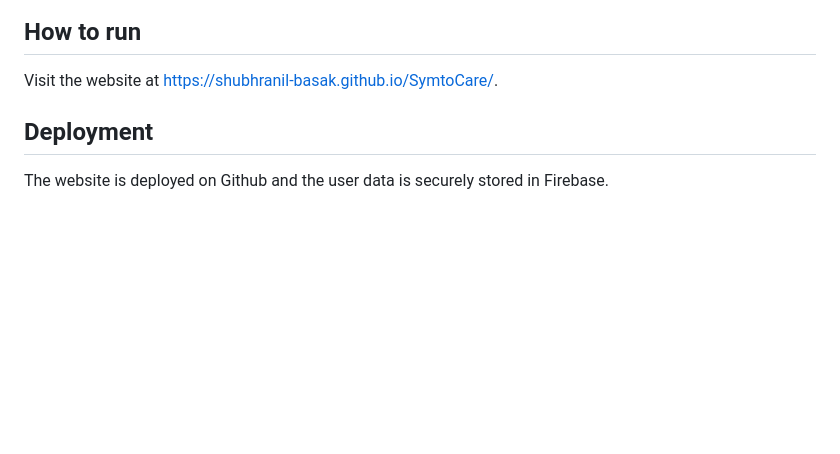
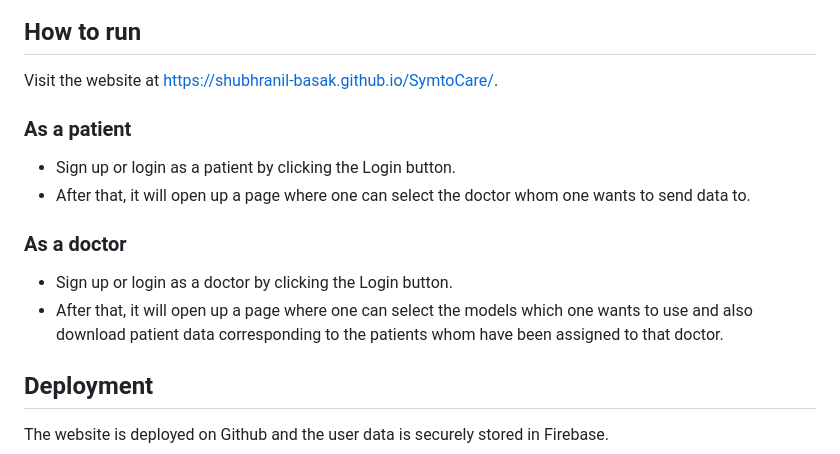
Before and after one commit to Black-Hawk21/SymtoCare, a Markdown page: README.md, the part around the change. GitHub-like rendering; blank space fills up the shorter version.

```diff
--- a/README.md
+++ b/README.md
@@ -87,6 +87,15 @@ Welcome to SymptoCare, a hackathon project where innovation meets healthcare eff
   * Lanchain
 ## How to run
 Visit the website at [https://shubhranil-basak.github.io/SymtoCare/](https://shubhranil-basak.github.io/SymtoCare/).
+
+### As a patient
+* Sign up or login as a patient by clicking the Login button.
+* After that, it will open up a page where one can select the doctor whom one wants to send data to.
+
+### As a doctor
+* Sign up or login as a doctor by clicking the Login button.
+* After that, it will open up a page where one can select the models which one wants to use and also download patient data corresponding to the patients whom have been assigned to that doctor.
+
 ## Deployment
 The website is deployed on Github and the user data is securely stored in Firebase.
 ## Applications
```
